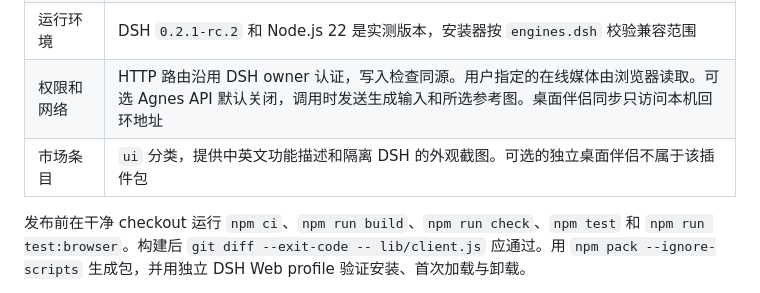
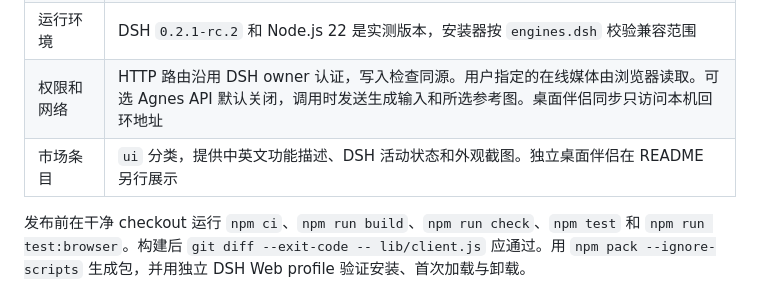
Before and after one commit to wgytcdx/dsh-typing-buddy, a Markdown page: docs/market.md, the part around the change. Drawn GitHub-style.

```diff
--- a/docs/market.md
+++ b/docs/market.md
@@ -10,7 +10,7 @@
 | 分发 | 提交预构建的 `lib/client.js`。Git 安装固定 commit，压缩包安装使用 `npm pack --ignore-scripts`。两种方式都使用同一份运行代码 |
 | 运行环境 | DSH `0.2.1-rc.2` 和 Node.js 22 是实测版本，安装器按 `engines.dsh` 校验兼容范围 |
 | 权限和网络 | HTTP 路由沿用 DSH owner 认证，写入检查同源。用户指定的在线媒体由浏览器读取。可选 Agnes API 默认关闭，调用时发送生成输入和所选参考图。桌面伴侣同步只访问本机回环地址 |
-| 市场条目 | `ui` 分类，提供中英文功能描述和隔离 DSH 的外观截图。可选的独立桌面伴侣不属于该插件包 |
+| 市场条目 | `ui` 分类，提供中英文功能描述、DSH 活动状态和外观截图。独立桌面伴侣在 README 另行展示 |
 
 发布前在干净 checkout 运行 `npm ci`、`npm run build`、`npm run check`、`npm test` 和 `npm run test:browser`。构建后 `git diff --exit-code -- lib/client.js` 应通过。用 `npm pack --ignore-scripts` 生成包，并用独立 DSH Web profile 验证安装、首次加载与卸载。
 
```
Also changed, not shown: README.en.md (+14 -0 lines), README.md (+13 -1 lines), docs/market/desktop-overlay.png (added), docs/market/state-done.png (added), docs/market/state-idle.png (added), docs/market/state-making.png (added), docs/market/state-waiting.png (added), 1 other file.
